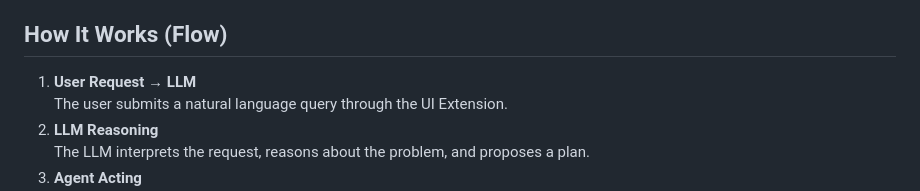
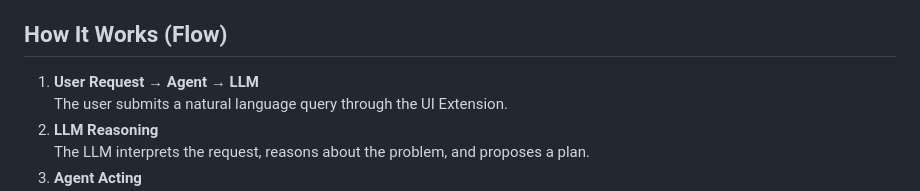
Before and after one commit to rancher-sandbox/rancher-ai-agent, a Markdown page: README.md, the part around the change. GitHub-like rendering.

Commit message:
doc: improve flow

```diff
--- a/README.md
+++ b/README.md
@@ -38,7 +38,7 @@ The **UI Extension** provides the user-facing chat interface within the Rancher
 
 ## How It Works (Flow)
 
-1. **User Request → LLM**
+1. **User Request → Agent → LLM**
    The user submits a natural language query through the UI Extension.
 2. **LLM Reasoning**
    The LLM interprets the request, reasons about the problem, and proposes a plan.
```
